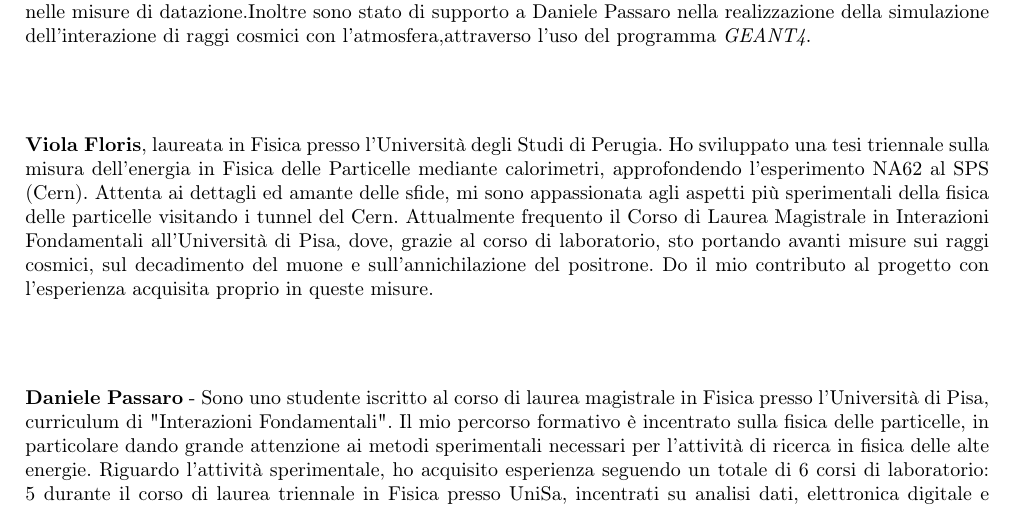
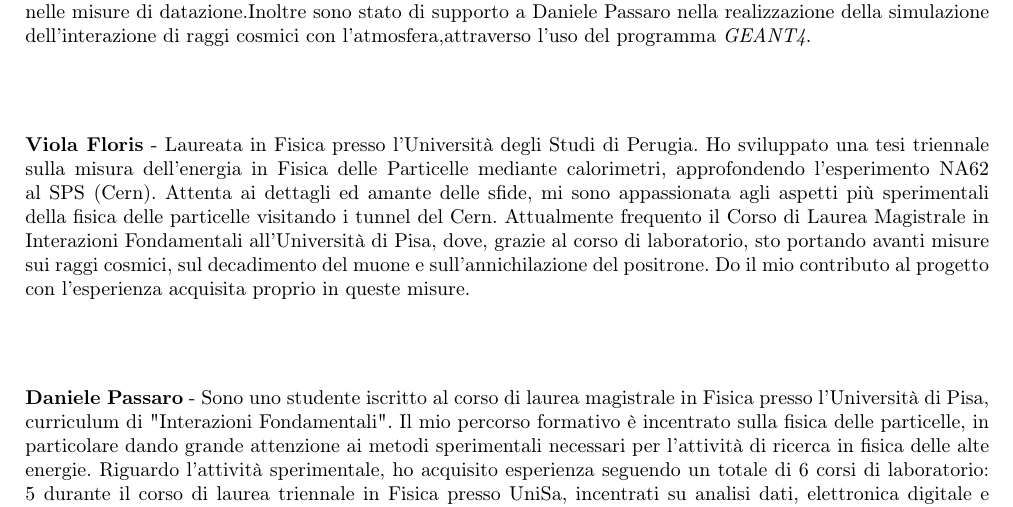
Before and after one commit to dpassaro/SpaceLabProject, a LaTeX document (presentazione.tex): part of page 1 of 2, cut so that both start at the same text. Compiled offline with pdfLaTeX; a LaTeX package or settings file that is missing is left out.

Commit message:
Update presentazione.tex

```diff
--- a/presentazione.tex
+++ b/presentazione.tex
@@ -22,12 +21,6 @@ labelsep=endash]{caption}
 \usepackage{wrapfig}
 \usepackage{geometry}
 \usepackage{rotating}
-\usepackage[compat=1.1.0]{tikz-feynman}
-\pagestyle{fancy}
-
-\lhead[\textbf{\null}]{\textbf{\rightmark}}
-\rhead[\textbf{\leftmark}]{\textbf{\null}}
-
 \geometry{a4paper, tmargin=3cm, bmargin=4cm, lmargin=2cm, rmargin=2cm}
 \usepackage{picture}
 
@@ -49,7 +42,7 @@ Niccolò Torriti, Antoine Venturini}
 \textbf{Adriano Del Vincio} - Laurea triennale in fisica e attualmente iscritto al corso di laurea magistrale in fisica medica. Il mio ruolo all'interno del gruppo è legato all'analisi dati ed ho contribuito a definire la misura proposta del flusso di neutroni in alta atmosfera ed il suo importante legame con la produzione di carbonio 14, impiegato nelle misure di datazione.Inoltre sono stato di supporto a Daniele Passaro nella realizzazione della simulazione dell'interazione di raggi cosmici con l'atmosfera,attraverso l'uso del programma \textit{GEANT4}.
 
 \section*{}
-\textbf{Viola Floris}, laureata in Fisica presso l'Università degli Studi di Perugia. Ho sviluppato una tesi triennale sulla misura dell'energia in Fisica delle Particelle mediante calorimetri, approfondendo l'esperimento NA62 al SPS (Cern). Attenta ai dettagli ed amante delle sfide, mi sono appassionata agli aspetti più sperimentali della fisica delle particelle visitando i tunnel del Cern. Attualmente frequento il Corso di Laurea Magistrale in Interazioni Fondamentali all'Università di Pisa, dove, grazie al corso di laboratorio, sto portando avanti misure sui raggi cosmici, sul decadimento del muone e sull'annichilazione del positrone. Do il mio contributo al progetto con l'esperienza acquisita proprio in queste misure.
+\textbf{Viola Floris} - Laureata in Fisica presso l'Università degli Studi di Perugia. Ho sviluppato una tesi triennale sulla misura dell'energia in Fisica delle Particelle mediante calorimetri, approfondendo l'esperimento NA62 al SPS (Cern). Attenta ai dettagli ed amante delle sfide, mi sono appassionata agli aspetti più sperimentali della fisica delle particelle visitando i tunnel del Cern. Attualmente frequento il Corso di Laurea Magistrale in Interazioni Fondamentali all'Università di Pisa, dove, grazie al corso di laboratorio, sto portando avanti misure sui raggi cosmici, sul decadimento del muone e sull'annichilazione del positrone. Do il mio contributo al progetto con l'esperienza acquisita proprio in queste misure.
 
 \section*{}
 \textbf{Daniele Passaro} - Sono uno studente iscritto al corso di laurea magistrale in Fisica presso l'Università di Pisa, curriculum di  "Interazioni Fondamentali".
```
Also changed, not shown: presentazione.tex (3 more changed lines).
